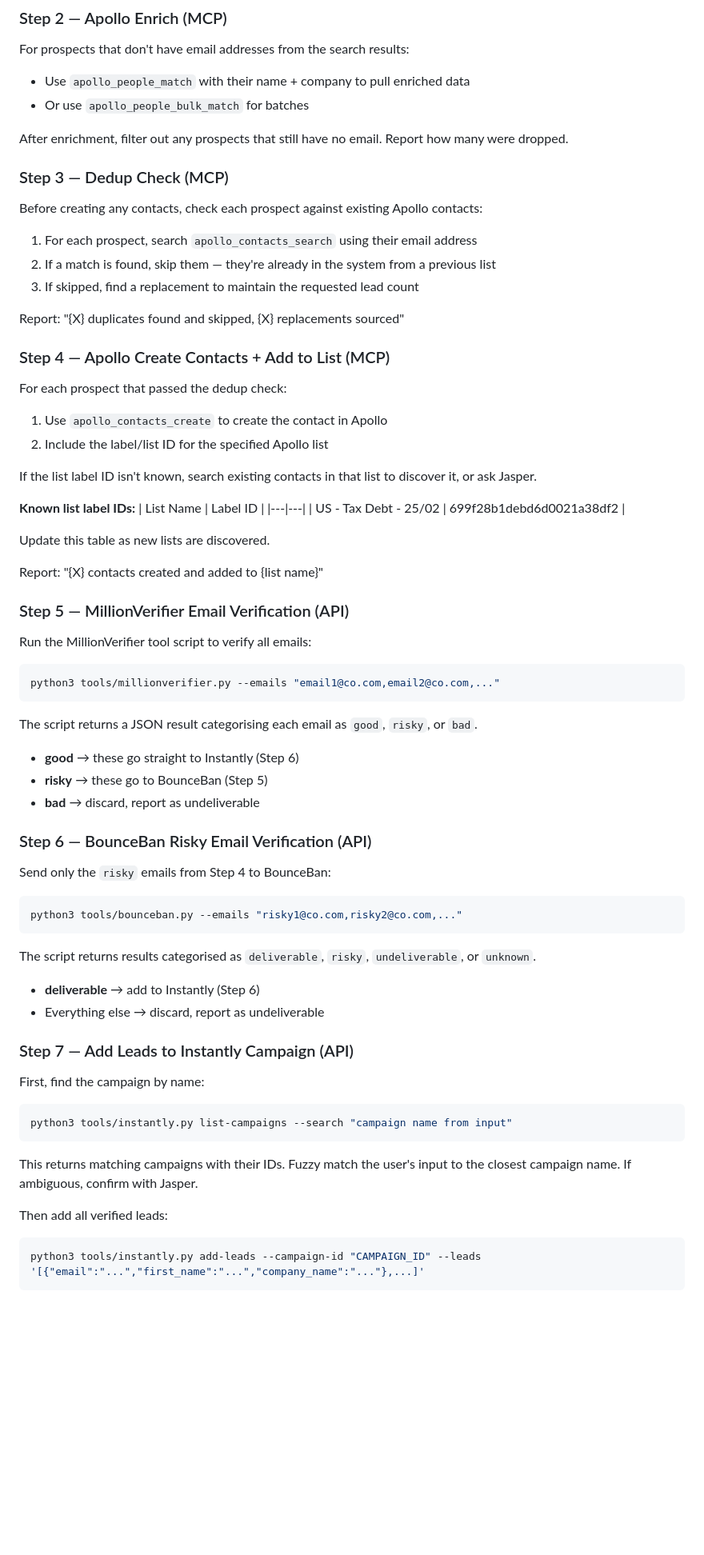
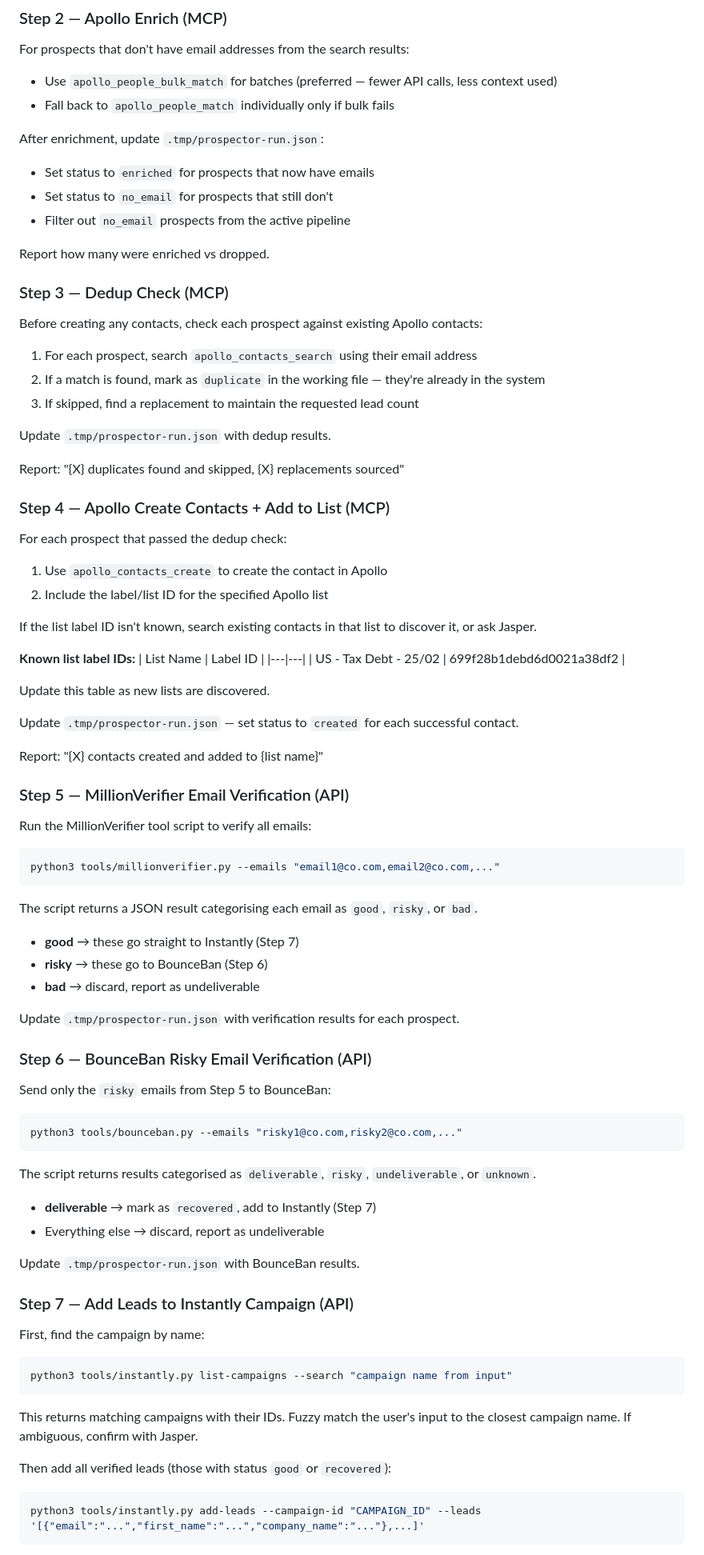
Before and after one commit to Brickmaster564/claude-code, a Markdown page: workflows/prospector.md, the part around one of its changes. Shown at 80% size. Rendered like a GitHub page; blank space fills up the shorter version.

````diff
--- a/workflows/prospector.md
+++ b/workflows/prospector.md
@@ -89,17 +138,24 @@ Use 5-10 specific keywords. Avoid generic terms that would pull in unrelated com
 ### Step 2 — Apollo Enrich (MCP)
 
 For prospects that don't have email addresses from the search results:
-- Use `apollo_people_match` with their name + company to pull enriched data
-- Or use `apollo_people_bulk_match` for batches
+- Use `apollo_people_bulk_match` for batches (preferred — fewer API calls, less context used)
+- Fall back to `apollo_people_match` individually only if bulk fails
 
-After enrichment, filter out any prospects that still have no email. Report how many were dropped.
+After enrichment, update `.tmp/prospector-run.json`:
+- Set status to `enriched` for prospects that now have emails
+- Set status to `no_email` for prospects that still don't
+- Filter out `no_email` prospects from the active pipeline
+
+Report how many were enriched vs dropped.
 
 ### Step 3 — Dedup Check (MCP)
 
 Before creating any contacts, check each prospect against existing Apollo contacts:
 1. For each prospect, search `apollo_contacts_search` using their email address
-2. If a match is found, skip them — they're already in the system from a previous list
+2. If a match is found, mark as `duplicate` in the working file — they're already in the system
 3. If skipped, find a replacement to maintain the requested lead count
+
+Update `.tmp/prospector-run.json` with dedup results.
 
 Report: "{X} duplicates found and skipped, {X} replacements sourced"
 
@@ -118,6 +174,8 @@ If the list label ID isn't known, search existing contacts in that list to disco
 
 Update this table as new lists are discovered.
 
+Update `.tmp/prospector-run.json` — set status to `created` for each successful contact.
+
 Report: "{X} contacts created and added to {list name}"
 
 ### Step 5 — MillionVerifier Email Verification (API)
@@ -130,13 +188,15 @@ python3 tools/millionverifier.py --emails "email1@co.com,email2@co.com,..."
 
 The script returns a JSON result categorising each email as `good`, `risky`, or `bad`.
 
-- **good** → these go straight to Instantly (Step 6)
-- **risky** → these go to BounceBan (Step 5)
+- **good** → these go straight to Instantly (Step 7)
+- **risky** → these go to BounceBan (Step 6)
 - **bad** → discard, report as undeliverable
+
+Update `.tmp/prospector-run.json` with verification results for each prospect.
 
 ### Step 6 — BounceBan Risky Email Verification (API)
 
-Send only the `risky` emails from Step 4 to BounceBan:
+Send only the `risky` emails from Step 5 to BounceBan:
 
 ```bash
 python3 tools/bounceban.py --emails "risky1@co.com,risky2@co.com,..."
@@ -144,8 +204,10 @@ python3 tools/bounceban.py --emails "risky1@co.com,risky2@co.com,..."
 
 The script returns results categorised as `deliverable`, `risky`, `undeliverable`, or `unknown`.
 
-- **deliverable** → add to Instantly (Step 6)
+- **deliverable** → mark as `recovered`, add to Instantly (Step 7)
 - Everything else → discard, report as undeliverable
+
+Update `.tmp/prospector-run.json` with BounceBan results.
 
 ### Step 7 — Add Leads to Instantly Campaign (API)
 
@@ -157,7 +219,7 @@ python3 tools/instantly.py list-campaigns --search "campaign name from input"
 
 This returns matching campaigns with their IDs. Fuzzy match the user's input to the closest campaign name. If ambiguous, confirm with Jasper.
 
-Then add all verified leads:
+Then add all verified leads (those with status `good` or `recovered`):
 
 ```bash
 python3 tools/instantly.py add-leads --campaign-id "CAMPAIGN_ID" --leads '[{"email":"...","first_name":"...","company_name":"..."},...]'
````
Also changed, not shown: other parts of workflows/prospector.md (+56 -2 lines), CLAUDE.md (+2 -3 lines).
